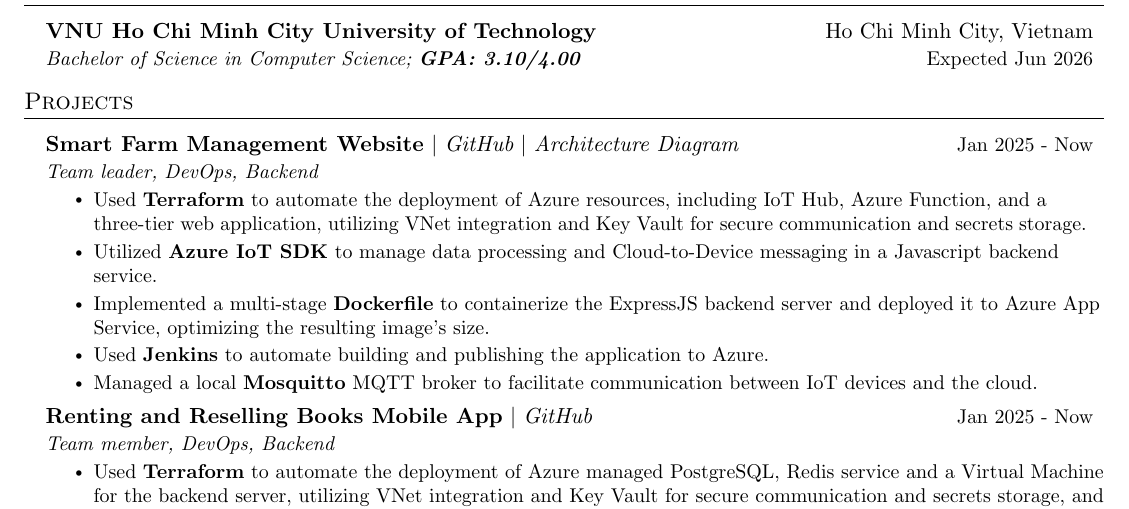
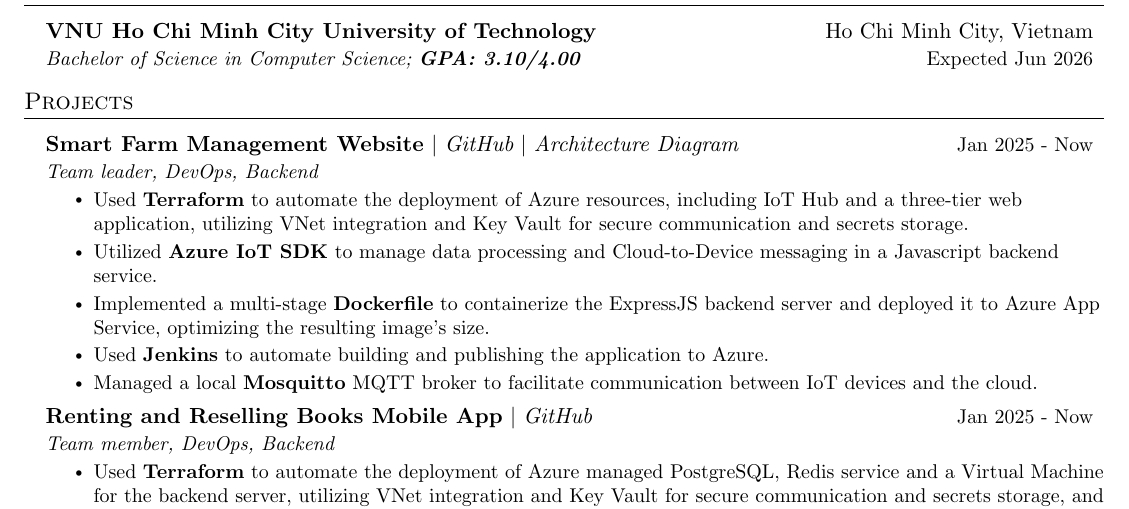
Before and after one commit to kng1259/kng1259-CV, a LaTeX document (main.tex): part of the page, cut so that both start at the same text. Compiled offline with pdfLaTeX.

Commit message:
update pic

```diff
--- a/main.tex
+++ b/main.tex
@@ -220,10 +220,10 @@
     \resumeSubHeadingListStart
 
       \resumeProjectHeading
-        {\textbf{Smart Farm Management Website} $|$ \emph{\href{https://github.com/kng1259/IOT-project}{GitHub}} $|$ \emph{\href{https://drive.google.com/file/d/1wfQdTQRRYYFzMYMofCk8vZTn4HJppBqs/view?usp=sharing}{Architecture Diagram}}}{Jan 2025 - Now}
+        {\textbf{Smart Farm Management Website} $|$ \emph{\href{https://github.com/kng1259/IOT-project}{GitHub}} $|$ \emph{\href{https://drive.google.com/file/d/1EoGsjEHycOAPmUl10ieyaEXncYd-JI56/view?usp=sharing}{Architecture Diagram}}}{Jan 2025 - Now}
         {Team leader, DevOps, Backend}{}
           \resumeItemListStart
-            \resumeItem{Used \textbf{Terraform} to automate the deployment of Azure resources, including IoT Hub, Azure Function, and a three-tier web application, utilizing VNet integration and Key Vault for secure communication and secrets storage.}
+            \resumeItem{Used \textbf{Terraform} to automate the deployment of Azure resources, including IoT Hub and a three-tier web application, utilizing VNet integration and Key Vault for secure communication and secrets storage.}
             \resumeItem{Utilized \textbf{Azure IoT SDK} to manage data processing and Cloud-to-Device messaging in a Javascript backend service.}
             \resumeItem{Implemented a multi-stage \textbf{Dockerfile} to containerize the ExpressJS backend server and deployed it to Azure App Service, optimizing the resulting image's size.}
             \resumeItem{Used \textbf{Jenkins} to automate building and publishing the application to Azure.}
```
Also changed, not shown: main.pdf.
